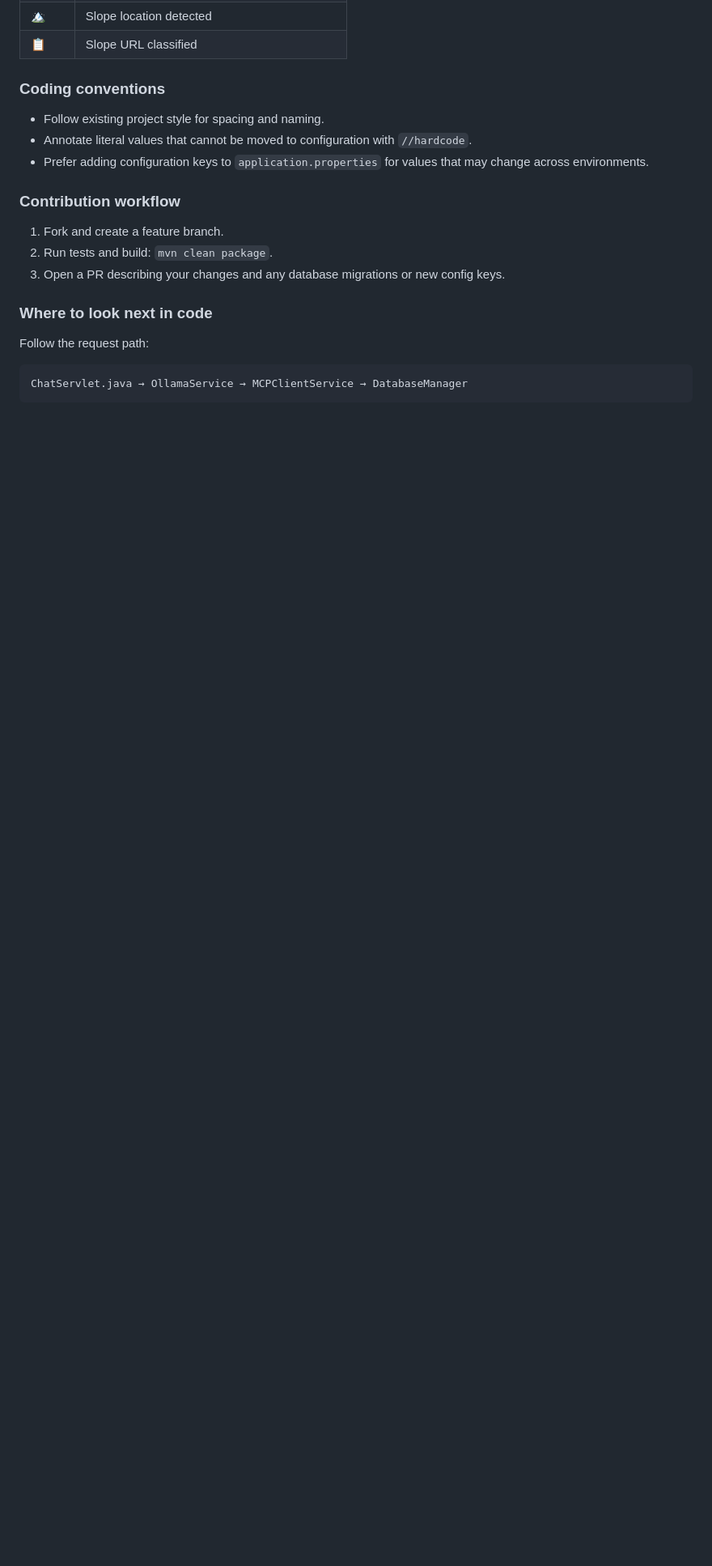
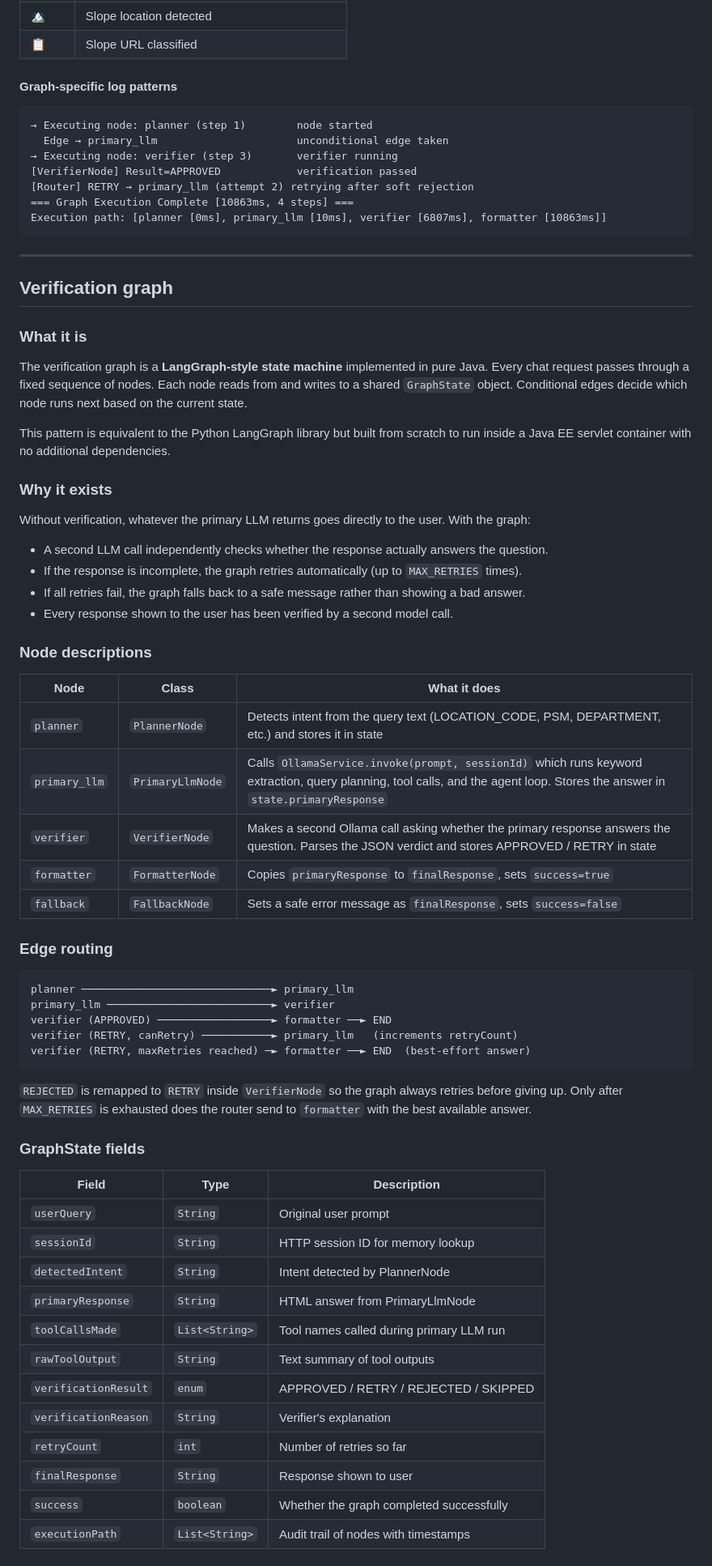
Before and after one commit to anson-63/MCP, a Markdown page: readme.md, the part around one of its changes. Shown at 81% size. Rendered like a GitHub page; blank space fills up the shorter version.

````diff
--- a/readme.md
+++ b/readme.md
@@ -776,22 +712,73 @@ Logging uses SLF4J with Logback. Check Tomcat logs (`logs/catalina.out`) for err
 | 🏔️ | Slope location detected |
 | 📋 | Slope URL classified |
 
-### Coding conventions
+#### Graph-specific log patterns
 
-- Follow existing project style for spacing and naming.
-- Annotate literal values that cannot be moved to configuration with `//hardcode`.
-- Prefer adding configuration keys to `application.properties` for values that may change across environments.
+```
+→ Executing node: planner (step 1)        node started
+  Edge → primary_llm                      unconditional edge taken
+→ Executing node: verifier (step 3)       verifier running
+[VerifierNode] Result=APPROVED            verification passed
+[Router] RETRY → primary_llm (attempt 2) retrying after soft rejection
+=== Graph Execution Complete [10863ms, 4 steps] ===
+Execution path: [planner [0ms], primary_llm [10ms], verifier [6807ms], formatter [10863ms]]
+```
 
-### Contribution workflow
+---
 
-1. Fork and create a feature branch.
-2. Run tests and build: `mvn clean package`.
-3. Open a PR describing your changes and any database migrations or new config keys.
+## Verification graph
 
-### Where to look next in code
+### What it is
 
-Follow the request path:
+The verification graph is a **LangGraph-style state machine** implemented in pure Java. Every chat request passes through a fixed sequence of nodes. Each node reads from and writes to a shared `GraphState` object. Conditional edges decide which node runs next based on the current state.
 
-```text
-ChatServlet.java → OllamaService → MCPClientService → DatabaseManager
+This pattern is equivalent to the Python LangGraph library but built from scratch to run inside a Java EE servlet container with no additional dependencies.
+
+### Why it exists
+
+Without verification, whatever the primary LLM returns goes directly to the user. With the graph:
+
+- A second LLM call independently checks whether the response actually answers the question.
+- If the response is incomplete, the graph retries automatically (up to `MAX_RETRIES` times).
+- If all retries fail, the graph falls back to a safe message rather than showing a bad answer.
+- Every response shown to the user has been verified by a second model call.
+
+### Node descriptions
+
+| Node | Class | What it does |
+|---|---|---|
+| `planner` | `PlannerNode` | Detects intent from the query text (LOCATION_CODE, PSM, DEPARTMENT, etc.) and stores it in state |
+| `primary_llm` | `PrimaryLlmNode` | Calls `OllamaService.invoke(prompt, sessionId)` which runs keyword extraction, query planning, tool calls, and the agent loop. Stores the answer in `state.primaryResponse` |
+| `verifier` | `VerifierNode` | Makes a second Ollama call asking whether the primary response answers the question. Parses the JSON verdict and stores APPROVED / RETRY in state |
+| `formatter` | `FormatterNode` | Copies `primaryResponse` to `finalResponse`, sets `success=true` |
+| `fallback` | `FallbackNode` | Sets a safe error message as `finalResponse`, sets `success=false` |
+
+### Edge routing
+
 ```
+planner ──────────────────────────────► primary_llm
+primary_llm ──────────────────────────► verifier
+verifier (APPROVED) ──────────────────► formatter ──► END
+verifier (RETRY, canRetry) ───────────► primary_llm   (increments retryCount)
+verifier (RETRY, maxRetries reached) ─► formatter ──► END  (best-effort answer)
+```
+
+`REJECTED` is remapped to `RETRY` inside `VerifierNode` so the graph always retries before giving up. Only after `MAX_RETRIES` is exhausted does the router send to `formatter` with the best available answer.
+
+### GraphState fields
+
+| Field | Type | Description |
+|---|---|---|
+| `userQuery` | `String` | Original user prompt |
+| `sessionId` | `String` | HTTP session ID for memory lookup |
+| `detectedIntent` | `String` | Intent detected by PlannerNode |
+| `primaryResponse` | `String` | HTML answer from PrimaryLlmNode |
+| `toolCallsMade` | `List<String>` | Tool names called during primary LLM run |
+| `rawToolOutput` | `String` | Text summary of tool outputs |
+| `verificationResult` | `enum` | APPROVED / RETRY / REJECTED / SKIPPED |
+| `verificationReason` | `String` | Verifier's explanation |
+| `retryCount` | `int` | Number of retries so far |
+| `finalResponse` | `String` | Response shown to user |
+| `success` | `boolean` | Whether the graph completed successfully |
+| `executionPath` | `List<String>` | Audit trail of nodes with timestamps |
+
````
Also changed, not shown: other parts of readme.md (+243 -325 lines).
